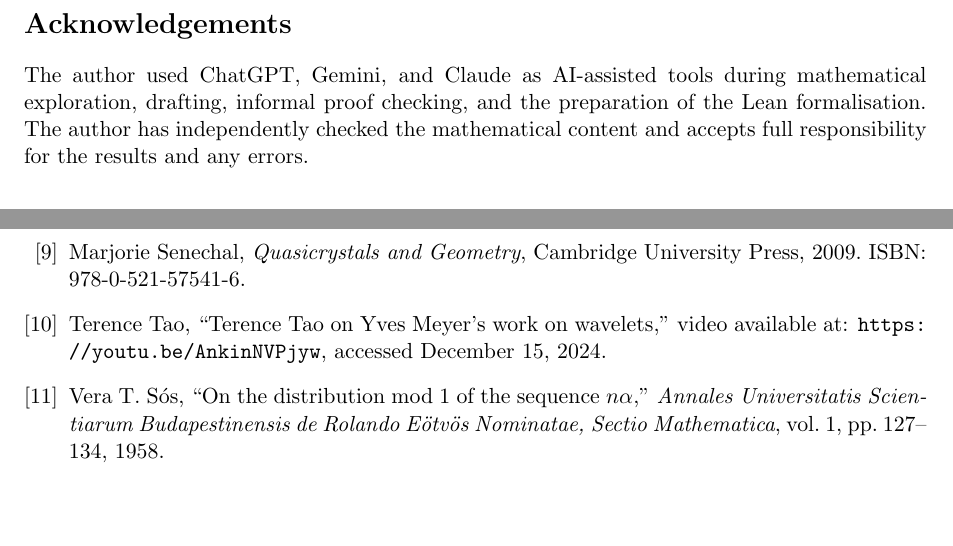
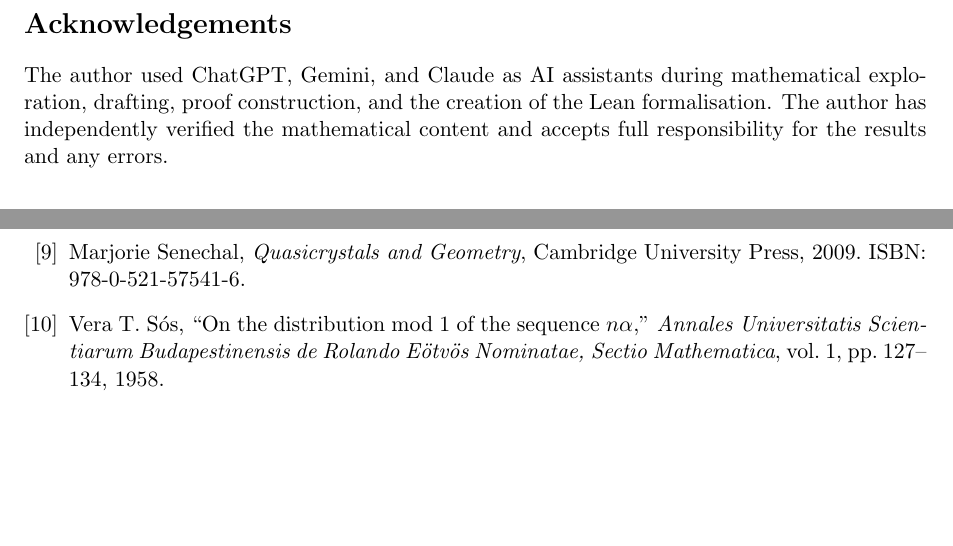
Before and after one commit to dkunert/cut-and-project, a LaTeX paper (LaTeX/rational_cut_and_project_gap_periods.tex): two parts of page 14 of 14, joined at a grey line, cut so that both start at the same text. Compiled offline with pdfLaTeX.

Commit message:
Tighten paper: drop unused SpeechTao reference, refine Acknowledgement
- Removes the SpeechTao bibitem (Terence Tao YouTube speech), which
  was carried over from an earlier draft and is no longer cited.
- Refines the Acknowledgement: "AI assistants" replaces "AI-assisted
  tools", "proof construction" replaces "informal proof checking"
  (more accurately reflects the AI's actual contribution to the Lean
  formalisation), "verified" replaces "checked".

Two-pass pdflatex compiles cleanly (14 pages, no undefined refs).

```diff
--- a/LaTeX/rational_cut_and_project_gap_periods.tex
+++ b/LaTeX/rational_cut_and_project_gap_periods.tex
@@ -1121,11 +1121,10 @@ arithmetic progressions modulo~\(D\), distribute uniformly or not:
 \section*{Acknowledgements}
 % =====================================================================
 
-The author used ChatGPT, Gemini, and Claude as AI-assisted tools during
-mathematical exploration, drafting, informal proof checking, and the
-preparation of the Lean formalisation.  The author has independently checked
-the mathematical content and accepts full responsibility for the results and
-any errors.
+The author used ChatGPT, Gemini, and Claude as AI assistants during mathematical
+exploration, drafting, proof construction, and the creation of the Lean formalisation.
+The author has independently verified the mathematical content and accepts full
+responsibility for the results and any errors.
 
 % =====================================================================
 \begin{thebibliography}{99}
@@ -1190,12 +1189,6 @@ Marjorie Senechal,
 Cambridge University Press, 2009.
 ISBN: 978-0-521-57541-6.
 
-\bibitem{SpeechTao}
-Terence Tao,
-``Terence Tao on Yves Meyer's work on wavelets,''
-video available at: \url{https://youtu.be/AnkinNVPjyw}, accessed
-December 15, 2024.
-
 \bibitem{ThreeGap}
 Vera T.\ S\'{o}s,
 ``On the distribution mod 1 of the sequence \(n\alpha\),''
```
